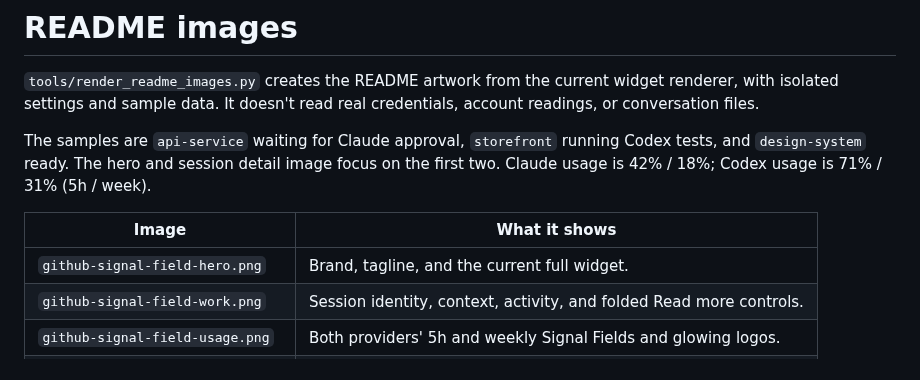
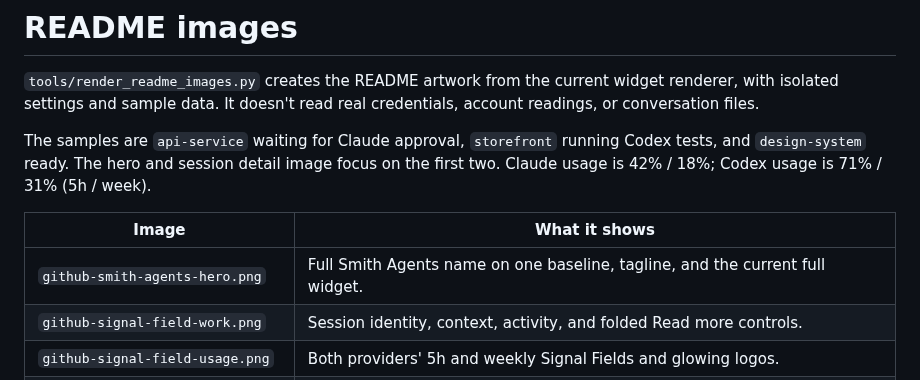
Before and after one commit to richieaprile661/smith-agents, a Markdown page: docs/images/README.md, the part around the change. Rendered like a GitHub page.

```diff
--- a/docs/images/README.md
+++ b/docs/images/README.md
@@ -10,7 +10,7 @@ the first two. Claude usage is 42% / 18%; Codex usage is 71% / 31% (5h / week).
 
 | Image | What it shows |
 | --- | --- |
-| `github-signal-field-hero.png` | Brand, tagline, and the current full widget. |
+| `github-smith-agents-hero.png` | Full Smith Agents name on one baseline, tagline, and the current full widget. |
 | `github-signal-field-work.png` | Session identity, context, activity, and folded Read more controls. |
 | `github-signal-field-usage.png` | Both providers' 5h and weekly Signal Fields and glowing logos. |
 | `github-signal-field-tuck.png` | Horizontal and vertical strips with attached usage drawers. |
```
Also changed, not shown: README.md (+6 -1 lines), docs/images/github-signal-field-hero.png (deleted), docs/images/github-smith-agents-hero.png (added), 1 other file.
